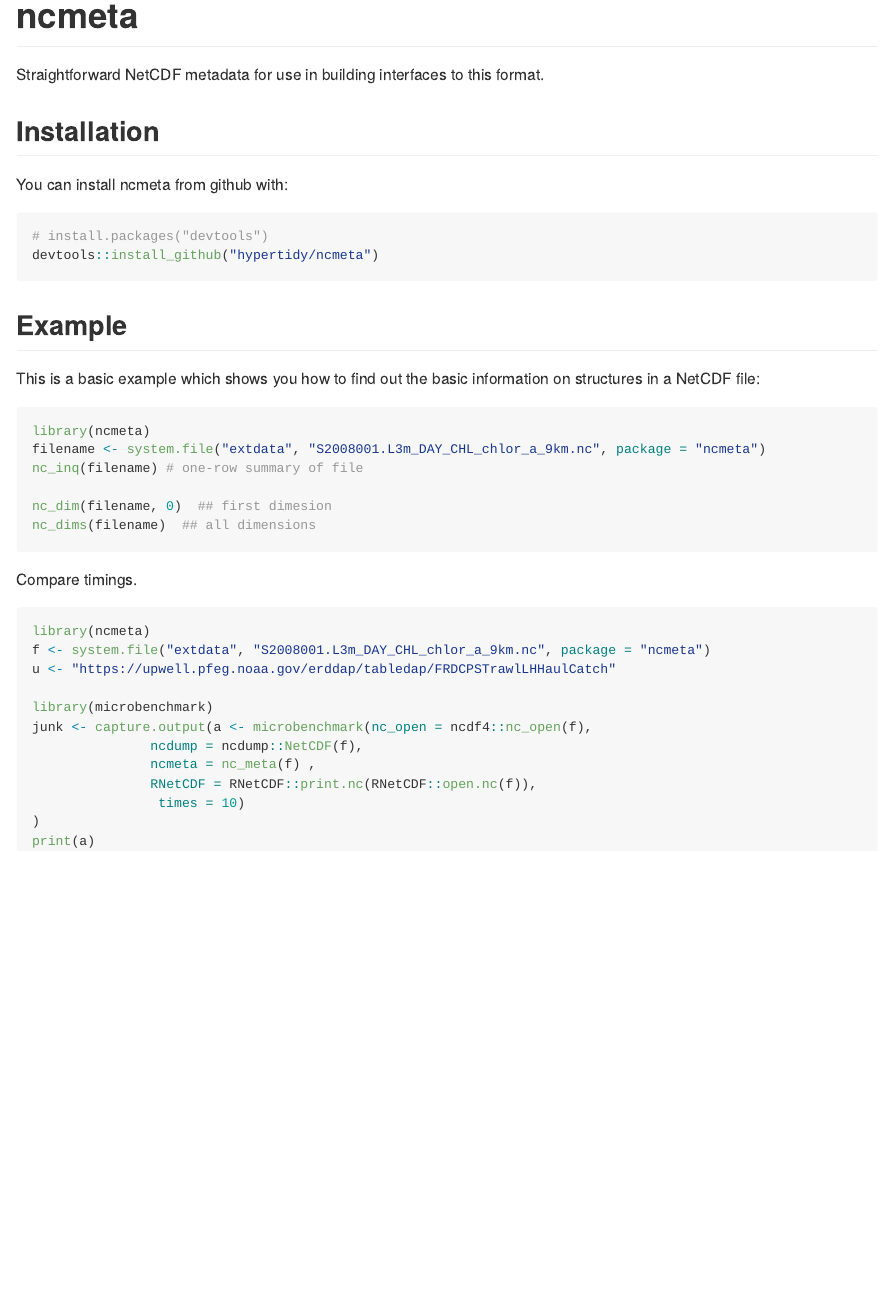
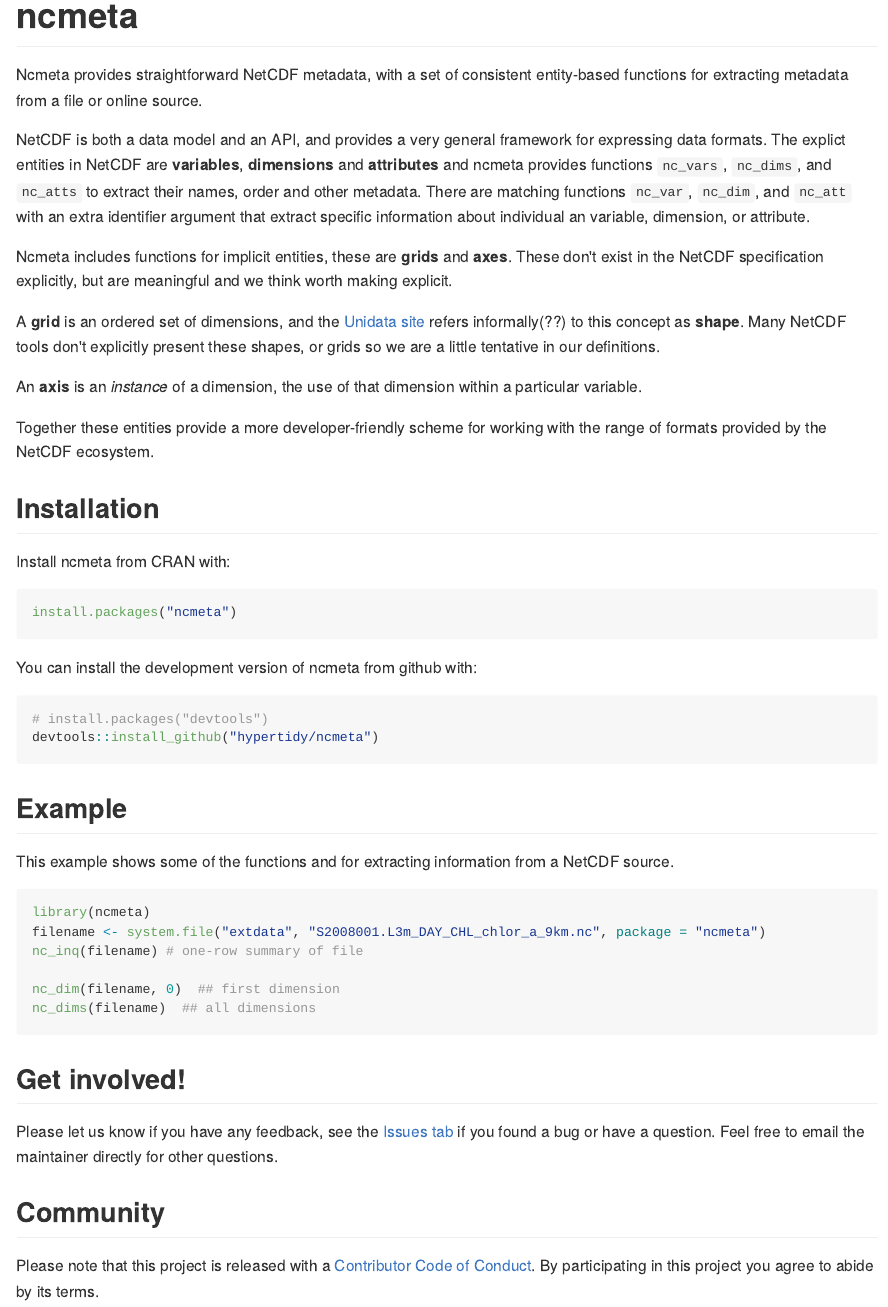
Before and after one commit to hypertidy/ncmeta, an R Markdown document (README.Rmd): the page in a window 1100 px wide, from its top. The pictures show the output file README.md that the author committed with the source, drawn offline in the style of GitHub; badge pictures from the web are left out.

Commit message:
readme update, prep for release

````diff
--- /dev/null
+++ b/CODE_OF_CONDUCT.md
@@ -0,0 +1,11 @@
+# Contributor Code of Conduct
+
+As contributors and maintainers of this project, we pledge to respect all people who
+contribute through reporting issues, posting feature requests, updating documentation,
+submitting pull requests or patches, and other activities.
+
+We are committed to making participation in this project a harassment-free experience for
+everyone, regardless of level of experience, gender, gender identity and expression,
+sexual orientation, disability, personal appearance, body size, race, ethnicity, age, or religion.
+
+Examples of unacceptable behavior by participants include the use of sexual language or
@@ -0,0 +18,8 @@
+from the project team.
+
+Instances of abusive, harassing, or otherwise unacceptable behavior may be reported by
+opening an issue or contacting one or more of the project maintainers.
+
+This Code of Conduct is adapted from the Contributor Covenant
+(http://contributor-covenant.org), version 1.0.0, available at
+http://contributor-covenant.org/version/1/0/0/
--- a/README.Rmd
+++ b/README.Rmd
@@ -21,12 +21,29 @@
 
 # ncmeta
 
-Straightforward NetCDF metadata for use in building interfaces to this format.
+Ncmeta provides straightforward NetCDF metadata, with a set of consistent entity-based functions for extracting metadata from a file or online source.
 
+NetCDF is both a data model and an API, and provides a very general
+framework for expressing data formats. The explict entities in NetCDF are
+**variables**, **dimensions** and **attributes** and ncmeta provides functions `nc_vars`, `nc_dims`, and `nc_atts` to extract their names, order and other metadata. There are matching functions `nc_var`, `nc_dim`, and `nc_att` with an extra identifier argument that  extract specific information about individual an variable, dimension, or attribute.
+
+Ncmeta includes functions for implicit entities, these are **grids** and **axes**. These don't exist in the NetCDF specification explicitly, but are meaningful and we think worth making explicit.
+
+A **grid** is an ordered set of dimensions, and the [Unidata site](https://www.unidata.ucar.edu/software/netcdf/netcdf/The-NetCDF-Data-Model.html#The-NetCDF-Data-Model) refers informally(??) to this concept as **shape**. Many NetCDF tools don't explicitly present these shapes, or grids so we are a little tentative in our definitions.
+
+An **axis** is an *instance* of a dimension, the use of that dimension within a particular variable.
+
+Together these entities provide a more developer-friendly scheme for working with the range of formats provided by the NetCDF ecosystem.
 
 ## Installation
 
-You can install ncmeta from github with:
+Install ncmeta from CRAN with:
+
+```R
+install.packages("ncmeta")
+```
+
+You can install the development version of ncmeta from github with:
 
 ```{r gh-installation, eval = FALSE}
 # install.packages("devtools")
@@ -35,31 +52,25 @@
 
 ## Example
 
-This is a basic example which shows you how to find out the basic information on
-structures in a NetCDF file:
+This example shows some of the functions and for extracting information from a NetCDF source.
 
 ```{r example,eval=FALSE}
 library(ncmeta)
 filename <- system.file("extdata", "S2008001.L3m_DAY_CHL_chlor_a_9km.nc", package = "ncmeta")
 nc_inq(filename) # one-row summary of file
 
-nc_dim(filename, 0)  ## first dimesion
+nc_dim(filename, 0)  ## first dimension
 nc_dims(filename)  ## all dimensions
 ```
 
-Compare timings.
 
-```{r}
-library(ncmeta)
-f <- system.file("extdata", "S2008001.L3m_DAY_CHL_chlor_a_9km.nc", package = "ncmeta")
-u <- "https://upwell.pfeg.noaa.gov/erddap/tabledap/FRDCPSTrawlLHHaulCatch"
+## Get involved!
 
-library(microbenchmark)
-junk <- capture.output(a <- microbenchmark(nc_open = ncdf4::nc_open(f),
-               ncdump = ncdump::NetCDF(f),
-               ncmeta = nc_meta(f) ,
-               RNetCDF = RNetCDF::print.nc(RNetCDF::open.nc(f)),
-                times = 10)
-)
-print(a)
-```
+Please let us know if you have any feedback, see the [Issues tab](https://github.com/hypertidy/ncmeta) if you found a bug or have a question. Feel free to email the maintainer directly for other questions.
+
+
+## Community
+
+
+Please note that this project is released with a [Contributor Code of Conduct](CODE_OF_CONDUCT.md).
+  By participating in this project you agree to abide by its terms.
````
Also changed, not shown: R/nc_inq_file.R (+1 -1 lines), cran-comments.md (+3 -5 lines), README.md, CODE_OF_CONDUCT.md (6 more changed lines), 5 other files.
